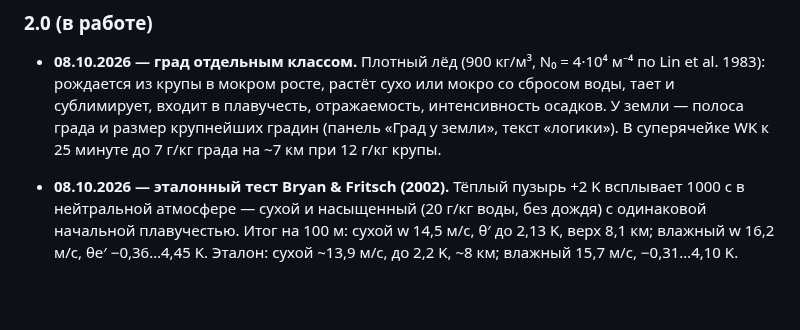
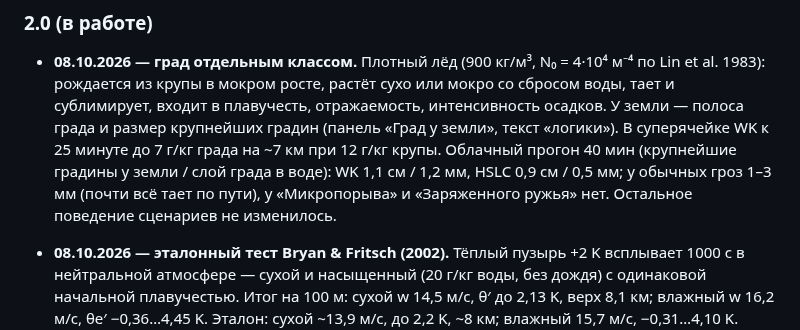
Before and after one commit to Bandananor/MeteoLAB, a Markdown page: README.md, the part around the change. GitHub-like rendering; blank space fills up the shorter version.

Commit message:
README: hail in the 08.10 cloud run
Co-Authored-By: Claude Opus 5.5 <noreply@anthropic.com>
Claude-Session: https://claude.ai/code/session_01Lc85WnEoBFgXBxiiCUzWEu

```diff
--- a/README.md
+++ b/README.md
@@ -269,7 +269,9 @@ CIN, сдвиг и SRH. Поведение — 40 минут расчёта, о
   рождается из крупы в мокром росте, растёт сухо или мокро со сбросом воды, тает и сублимирует, входит в
   плавучесть, отражаемость, интенсивность осадков. У земли — полоса града и размер крупнейших градин
   (панель «Град у земли», текст «логики»). В суперячейке WK к 25 минуте до 7 г/кг града на ~7 км при 12 г/кг
-  крупы.
+  крупы. Облачный прогон 40 мин (крупнейшие градины у земли / слой града в воде): WK 1,1 см / 1,2 мм, HSLC
+  0,9 см / 0,5 мм; у обычных гроз 1–3 мм (почти всё тает по пути), у «Микропорыва» и «Заряженного ружья» нет.
+  Остальное поведение сценариев не изменилось.
 
 - **08.10.2026 — эталонный тест Bryan & Fritsch (2002).** Тёплый пузырь +2 K всплывает 1000 с в нейтральной
   атмосфере — сухой и насыщенный (20 г/кг воды, без дождя) с одинаковой начальной плавучестью. Итог на 100 м:
```
